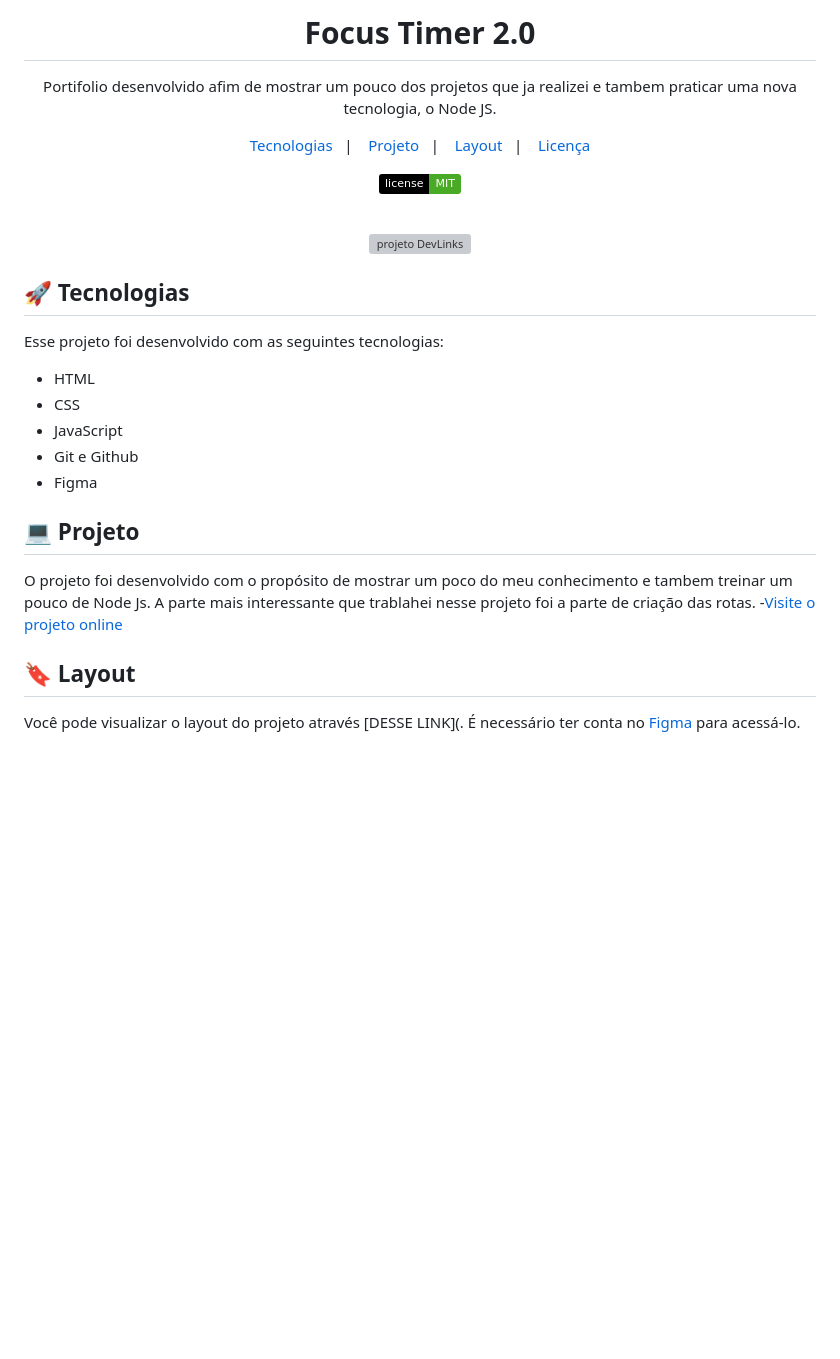
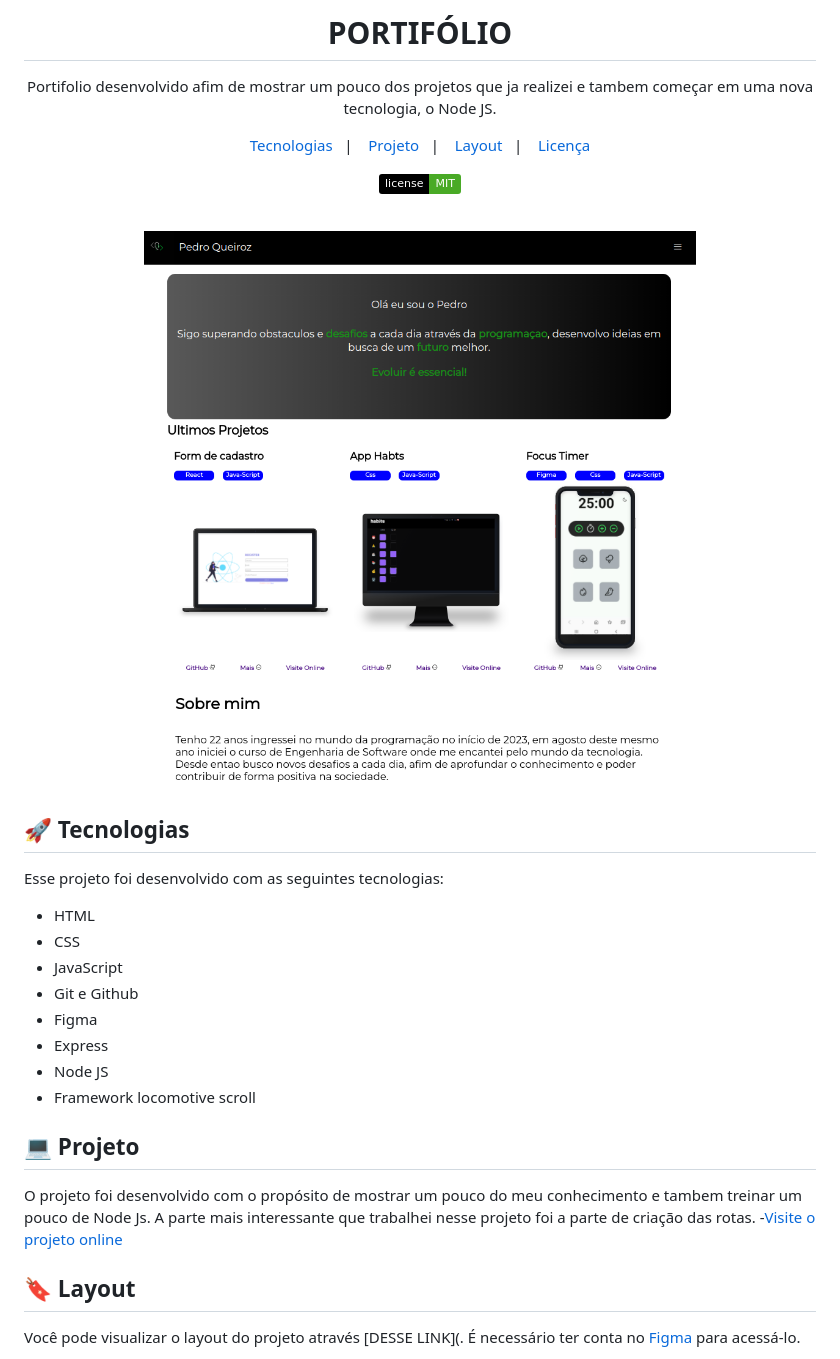
Before and after one commit to pedroqueirozs/portifolio, a Markdown page: README.md, the part around the change. GitHub-like rendering; pictures changed too: assets/imgs/fundo.png (added); badges without logos; blank space fills up the shorter version; grey boxes are pictures that could not be loaded.

```diff
--- a/README.md
+++ b/README.md
@@ -1,7 +1,7 @@
-<h1 align="center">Focus Timer 2.0 </h1>
+<h1 align="center">PORTIFÓLIO </h1>
 
 <p align="center">
-Portifolio desenvolvido afim de mostrar um pouco dos projetos que ja realizei e tambem praticar uma nova tecnologia, o Node JS.<br/>
+Portifolio desenvolvido afim de mostrar um pouco dos projetos que ja realizei e tambem começar em uma nova tecnologia, o Node JS.<br/>
 <p align="center">
   <a href="#-tecnologias">Tecnologias</a>&nbsp;&nbsp;&nbsp;|&nbsp;&nbsp;&nbsp;
   <a href="#-projeto">Projeto</a>&nbsp;&nbsp;&nbsp;|&nbsp;&nbsp;&nbsp;
@@ -16,7 +16,7 @@ Portifolio desenvolvido afim de mostrar um pouco dos projetos que ja realizei e
 <br>
 
 <p align="center">
-  <img alt="projeto DevLinks" src="./assets/capa.png" width="100%">
+  <img alt="projeto DevLinks" src="assets/imgs/fundo.png" width="100%">
 </p>
 
 ## 🚀 Tecnologias
@@ -28,10 +28,13 @@ Esse projeto foi desenvolvido com as seguintes tecnologias:
 - JavaScript
 - Git e Github
 - Figma
+- Express
+- Node JS
+- Framework locomotive scroll
 
 ## 💻 Projeto
 
-O projeto foi desenvolvido com o propósito de mostrar um poco do meu conhecimento e tambem treinar um pouco de Node Js. A parte mais interessante que trablahei nesse projeto foi a parte de criação das rotas. -[Visite o projeto online](https://pedroqueirozs.github.io/focusTimer/)
+O projeto foi desenvolvido com o propósito de mostrar um pouco do meu conhecimento e tambem treinar um pouco de Node Js. A parte mais interessante que trabalhei nesse projeto foi a parte de criação das rotas. -[Visite o projeto online](https://pedroqueirozs.github.io/focusTimer/)
 
 ## 🔖 Layout
 
```
